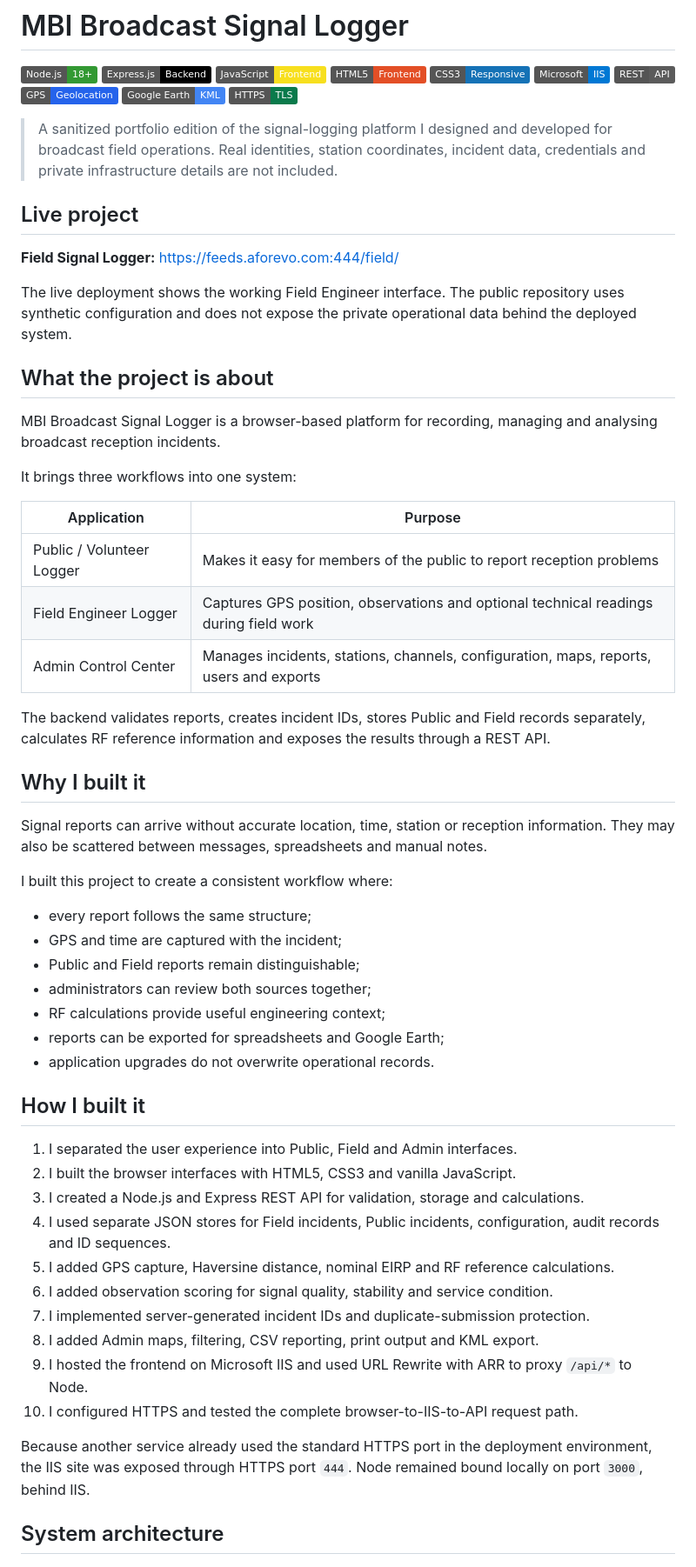
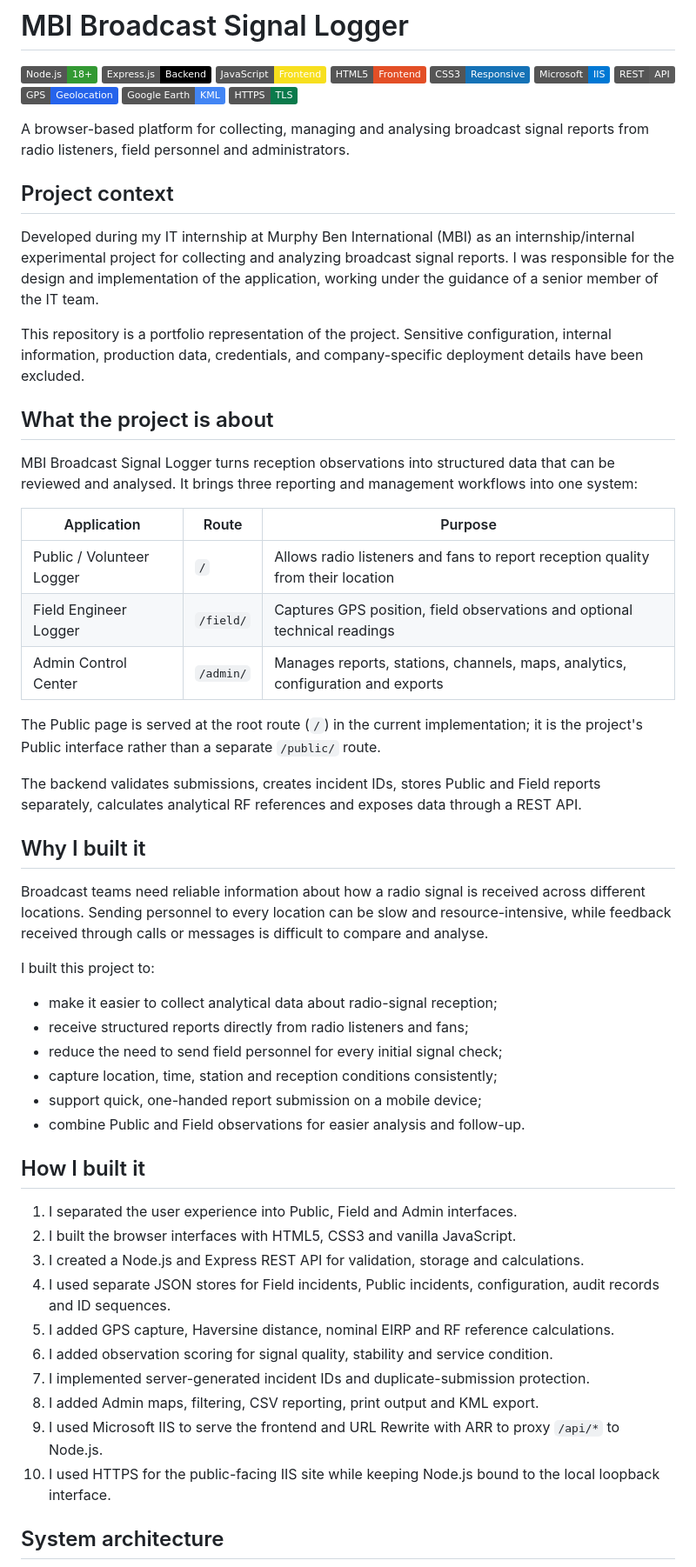
Before and after one commit to yo-fola/mbi-signal-logger, a Markdown page: README.md, the part around one of its changes. Shown at 87% size. GitHub-like rendering; badges without logos.

```diff
--- a/README.md
+++ b/README.md
@@ -11,41 +11,40 @@
 ![KML](https://img.shields.io/badge/Google%20Earth-KML-4285F4?logo=googleearthengine&logoColor=white)
 ![HTTPS](https://img.shields.io/badge/HTTPS-TLS-0A7A4B?logo=letsencrypt&logoColor=white)
 
-> A sanitized portfolio edition of the signal-logging platform I designed and developed for broadcast field operations. Real identities, station coordinates, incident data, credentials and private infrastructure details are not included.
+A browser-based platform for collecting, managing and analysing broadcast signal reports from radio listeners, field personnel and administrators.
 
-## Live project
+## Project context
 
-**Field Signal Logger:** [https://feeds.aforevo.com:444/field/](https://feeds.aforevo.com:444/field/)
+Developed during my IT internship at Murphy Ben International (MBI) as an internship/internal experimental project for collecting and analyzing broadcast signal reports. I was responsible for the design and implementation of the application, working under the guidance of a senior member of the IT team.
 
-The live deployment shows the working Field Engineer interface. The public repository uses synthetic configuration and does not expose the private operational data behind the deployed system.
+This repository is a portfolio representation of the project. Sensitive configuration, internal information, production data, credentials, and company-specific deployment details have been excluded.
 
 ## What the project is about
 
-MBI Broadcast Signal Logger is a browser-based platform for recording, managing and analysing broadcast reception incidents.
+MBI Broadcast Signal Logger turns reception observations into structured data that can be reviewed and analysed. It brings three reporting and management workflows into one system:
 
-It brings three workflows into one system:
+| Application | Route | Purpose |
+|---|---|---|
+| Public / Volunteer Logger | `/` | Allows radio listeners and fans to report reception quality from their location |
+| Field Engineer Logger | `/field/` | Captures GPS position, field observations and optional technical readings |
+| Admin Control Center | `/admin/` | Manages reports, stations, channels, maps, analytics, configuration and exports |
 
-| Application | Purpose |
-|---|---|
-| Public / Volunteer Logger | Makes it easy for members of the public to report reception problems |
-| Field Engineer Logger | Captures GPS position, observations and optional technical readings during field work |
-| Admin Control Center | Manages incidents, stations, channels, configuration, maps, reports, users and exports |
+The Public page is served at the root route (`/`) in the current implementation; it is the project's Public interface rather than a separate `/public/` route.
 
-The backend validates reports, creates incident IDs, stores Public and Field records separately, calculates RF reference information and exposes the results through a REST API.
+The backend validates submissions, creates incident IDs, stores Public and Field reports separately, calculates analytical RF references and exposes data through a REST API.
 
 ## Why I built it
 
-Signal reports can arrive without accurate location, time, station or reception information. They may also be scattered between messages, spreadsheets and manual notes.
+Broadcast teams need reliable information about how a radio signal is received across different locations. Sending personnel to every location can be slow and resource-intensive, while feedback received through calls or messages is difficult to compare and analyse.
 
-I built this project to create a consistent workflow where:
+I built this project to:
 
-- every report follows the same structure;
-- GPS and time are captured with the incident;
-- Public and Field reports remain distinguishable;
-- administrators can review both sources together;
-- RF calculations provide useful engineering context;
-- reports can be exported for spreadsheets and Google Earth;
-- application upgrades do not overwrite operational records.
+- make it easier to collect analytical data about radio-signal reception;
+- receive structured reports directly from radio listeners and fans;
+- reduce the need to send field personnel for every initial signal check;
+- capture location, time, station and reception conditions consistently;
+- support quick, one-handed report submission on a mobile device;
+- combine Public and Field observations for easier analysis and follow-up.
 
 ## How I built it
 
@@ -57,10 +56,8 @@ I built this project to create a consistent workflow where:
 6. I added observation scoring for signal quality, stability and service condition.
 7. I implemented server-generated incident IDs and duplicate-submission protection.
 8. I added Admin maps, filtering, CSV reporting, print output and KML export.
-9. I hosted the frontend on Microsoft IIS and used URL Rewrite with ARR to proxy `/api/*` to Node.
-10. I configured HTTPS and tested the complete browser-to-IIS-to-API request path.
-
-Because another service already used the standard HTTPS port in the deployment environment, the IIS site was exposed through HTTPS port `444`. Node remained bound locally on port `3000`, behind IIS.
+9. I used Microsoft IIS to serve the frontend and URL Rewrite with ARR to proxy `/api/*` to Node.js.
+10. I used HTTPS for the public-facing IIS site while keeping Node.js bound to the local loopback interface.
 
 ## System architecture
 
```
Also changed, not shown: other parts of README.md (+156 -72 lines).
